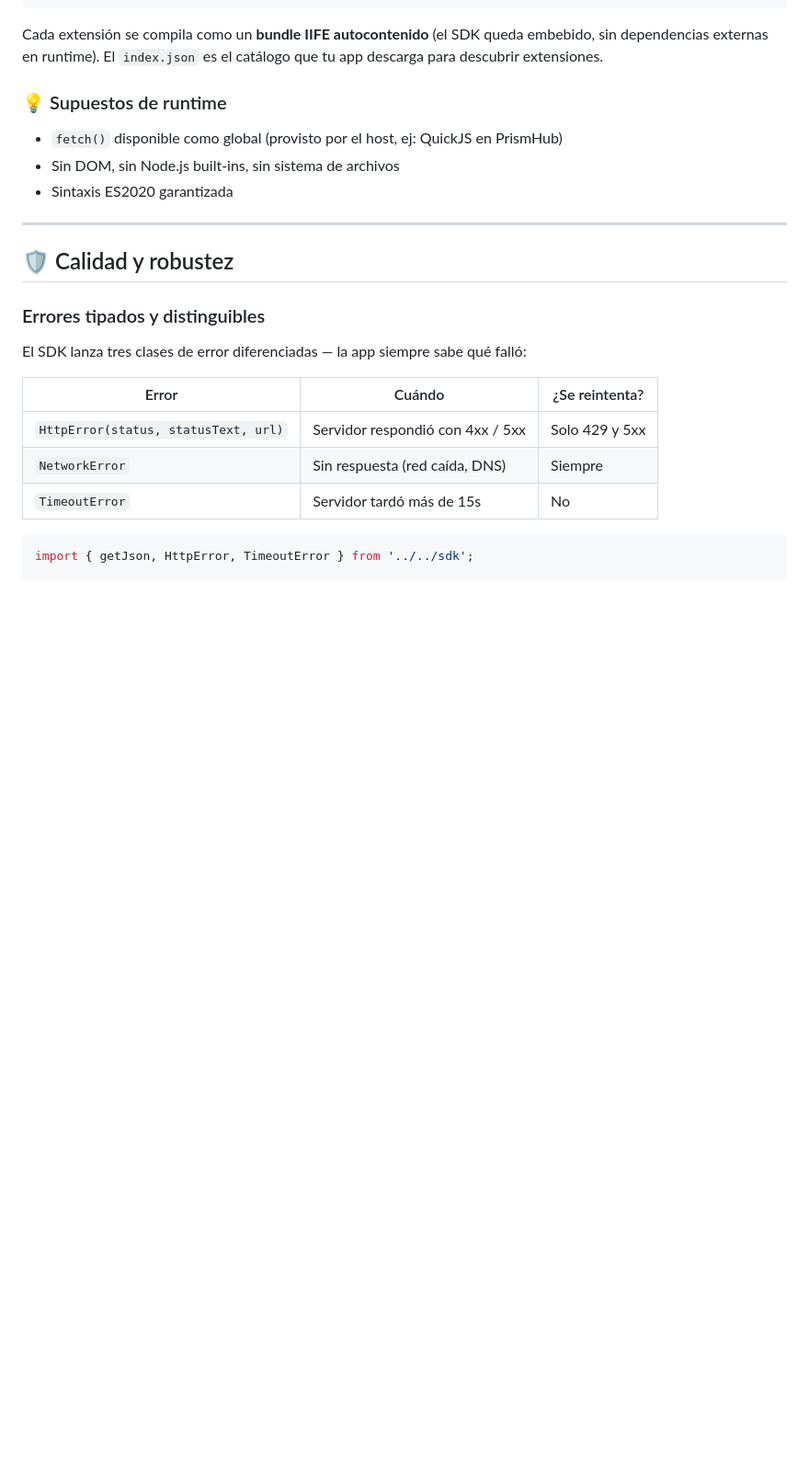
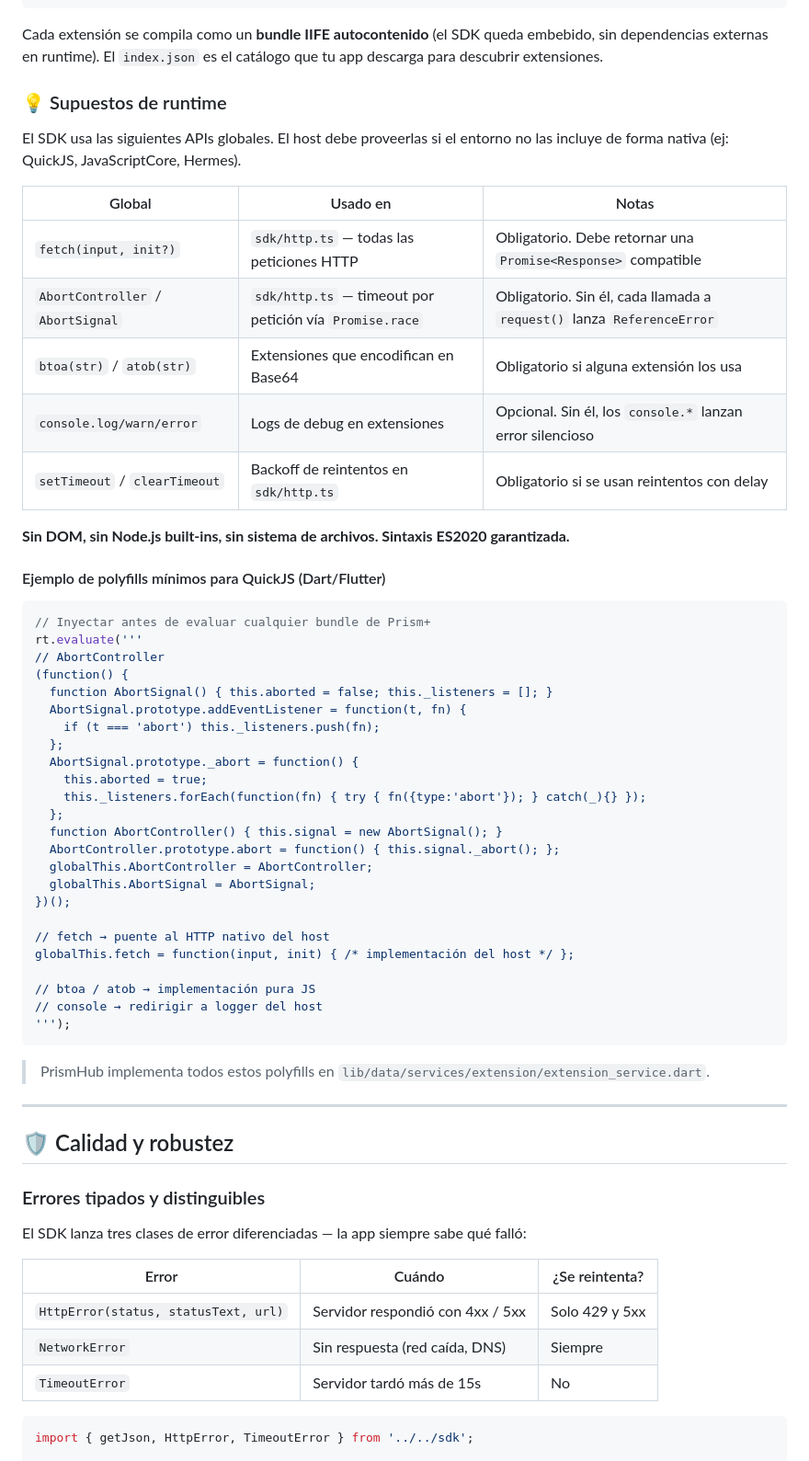
Before and after one commit to Litdemonick/prism-plus, a Markdown page: README.md, the part around the change. Shown at 92% size. Drawn GitHub-style; blank space fills up the shorter version.

Commit message:
docs: documentar globals requeridos por el host para integrar el SDK

````diff
--- a/README.md
+++ b/README.md
@@ -69,9 +69,48 @@ Cada extensión se compila como un **bundle IIFE autocontenido** (el SDK queda e
 
 ### 💡 Supuestos de runtime
 
-- `fetch()` disponible como global (provisto por el host, ej: QuickJS en PrismHub)
-- Sin DOM, sin Node.js built-ins, sin sistema de archivos
-- Sintaxis ES2020 garantizada
+El SDK usa las siguientes APIs globales. El host debe proveerlas si el entorno no las incluye de forma nativa (ej: QuickJS, JavaScriptCore, Hermes).
+
+| Global | Usado en | Notas |
+|--------|----------|-------|
+| `fetch(input, init?)` | `sdk/http.ts` — todas las peticiones HTTP | Obligatorio. Debe retornar una `Promise<Response>` compatible |
+| `AbortController` / `AbortSignal` | `sdk/http.ts` — timeout por petición vía `Promise.race` | Obligatorio. Sin él, cada llamada a `request()` lanza `ReferenceError` |
+| `btoa(str)` / `atob(str)` | Extensiones que encodifican en Base64 | Obligatorio si alguna extensión los usa |
+| `console.log/warn/error` | Logs de debug en extensiones | Opcional. Sin él, los `console.*` lanzan error silencioso |
+| `setTimeout` / `clearTimeout` | Backoff de reintentos en `sdk/http.ts` | Obligatorio si se usan reintentos con delay |
+
+**Sin DOM, sin Node.js built-ins, sin sistema de archivos. Sintaxis ES2020 garantizada.**
+
+#### Ejemplo de polyfills mínimos para QuickJS (Dart/Flutter)
+
+```dart
+// Inyectar antes de evaluar cualquier bundle de Prism+
+rt.evaluate('''
+// AbortController
+(function() {
+  function AbortSignal() { this.aborted = false; this._listeners = []; }
+  AbortSignal.prototype.addEventListener = function(t, fn) {
+    if (t === 'abort') this._listeners.push(fn);
+  };
+  AbortSignal.prototype._abort = function() {
+    this.aborted = true;
+    this._listeners.forEach(function(fn) { try { fn({type:'abort'}); } catch(_){} });
+  };
+  function AbortController() { this.signal = new AbortSignal(); }
+  AbortController.prototype.abort = function() { this.signal._abort(); };
+  globalThis.AbortController = AbortController;
+  globalThis.AbortSignal = AbortSignal;
+})();
+
+// fetch → puente al HTTP nativo del host
+globalThis.fetch = function(input, init) { /* implementación del host */ };
+
+// btoa / atob → implementación pura JS
+// console → redirigir a logger del host
+''');
+```
+
+> PrismHub implementa todos estos polyfills en `lib/data/services/extension/extension_service.dart`.
 
 ---
 
````
